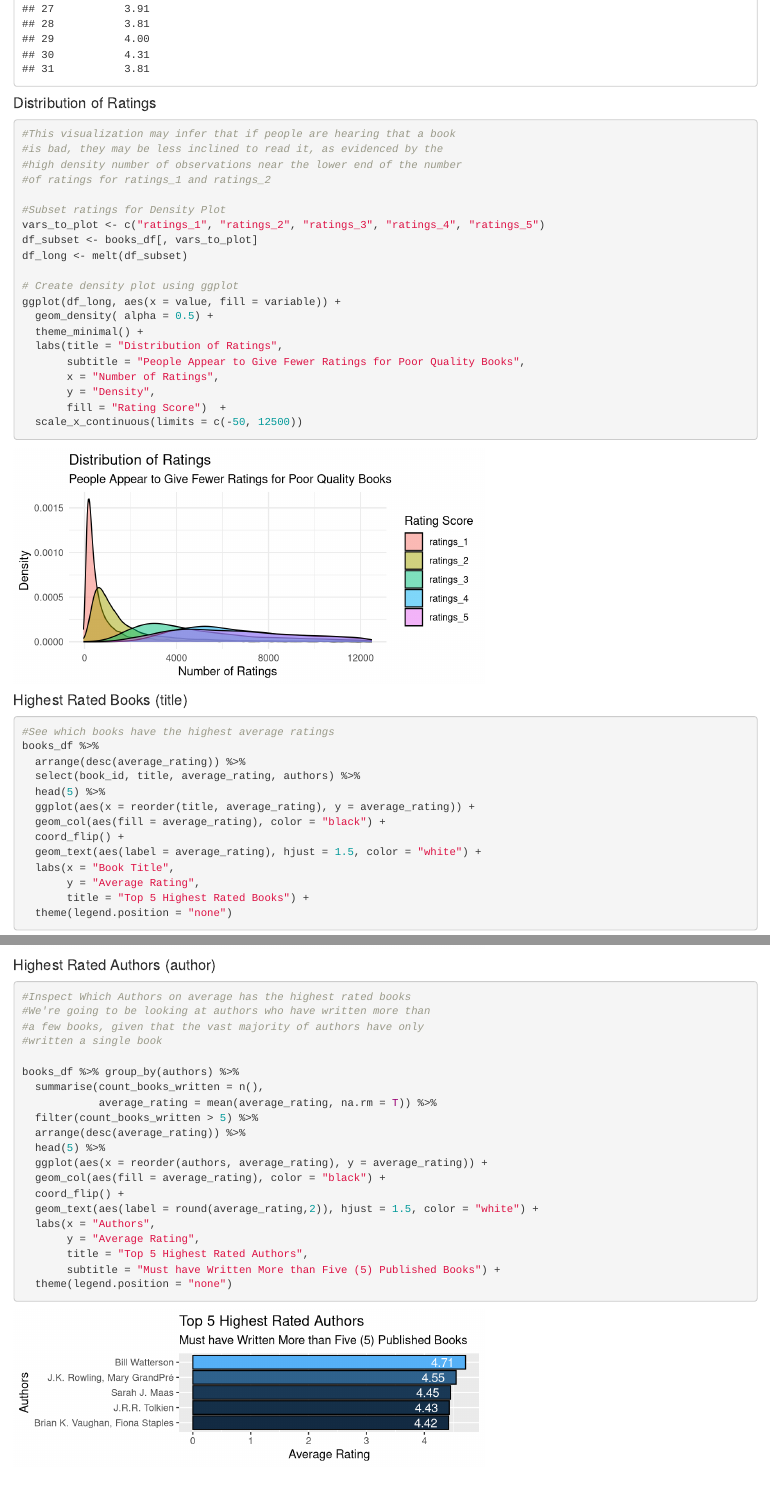
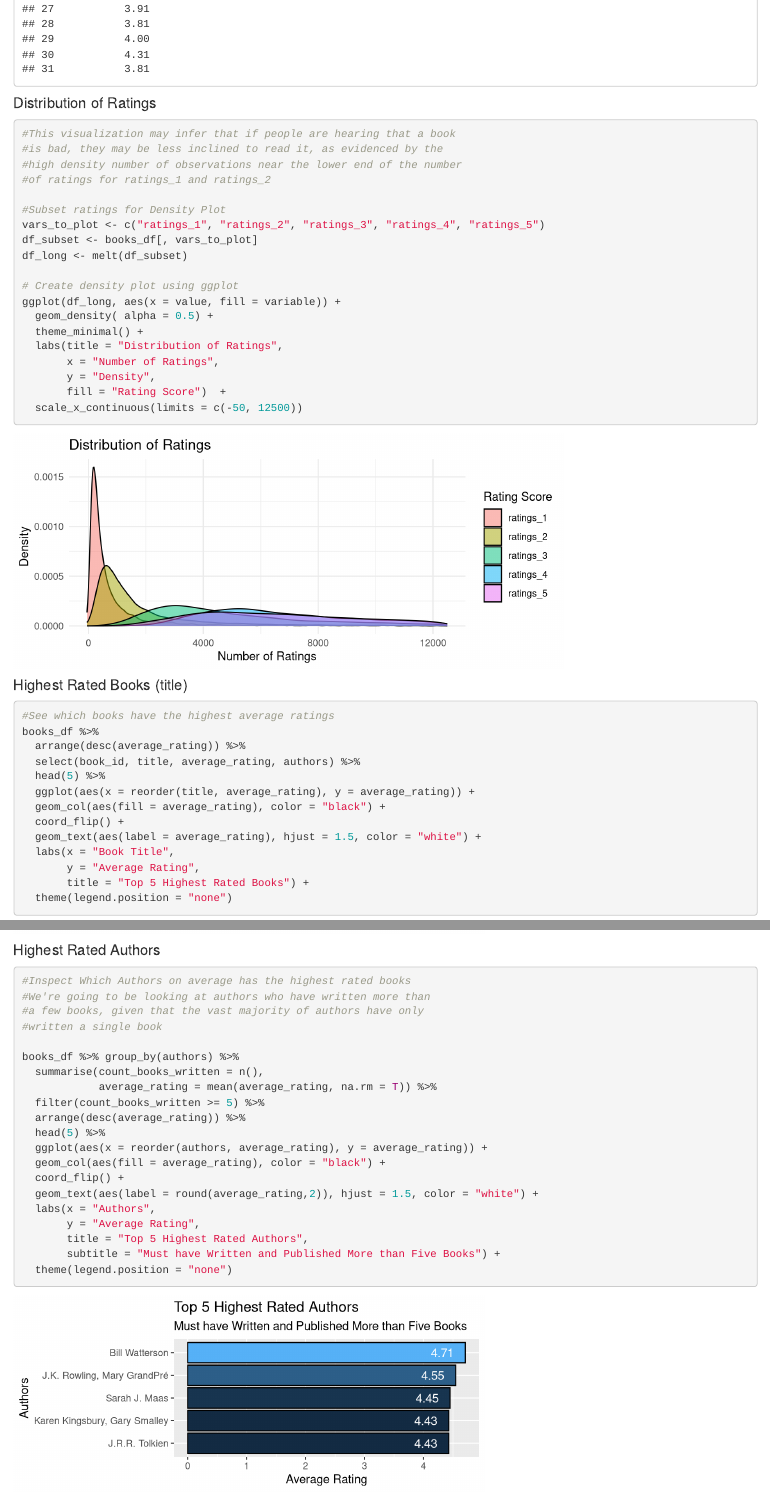
Before and after one commit to cnecciai/IBCF_UBCF_Predictive_Analytics, an R Markdown document (Recommendation_Project_3.Rmd): the page in a window 1100 px wide, from 6690 px down, and a second part further down, joined at a grey line. Rendered offline with R 4.5, knitr and Pandoc, with nearby package versions; some code elsewhere in the file could not run offline.

Commit message:
Progress on Report

````diff
--- a/Recommendation_Project_3.Rmd
+++ b/Recommendation_Project_3.Rmd
@@ -137,7 +137,7 @@ books_df[books_df$original_publication_year < 0 & !is.na(books_df$original_publi
 
 #### Distribution of Ratings
 
-```{r message=FALSE, warning=FALSE}
+```{r fig.height=3, fig.width=7, message=FALSE, warning=FALSE}
 #This visualization may infer that if people are hearing that a book
 #is bad, they may be less inclined to read it, as evidenced by the
 #high density number of observations near the lower end of the number
@@ -153,7 +153,6 @@ ggplot(df_long, aes(x = value, fill = variable)) +
   geom_density( alpha = 0.5) +
   theme_minimal() +
   labs(title = "Distribution of Ratings",
-       subtitle = "People Appear to Give Fewer Ratings for Poor Quality Books",
        x = "Number of Ratings",
        y = "Density",
        fill = "Rating Score")  +
@@ -179,9 +178,9 @@ books_df %>%
 ```
 
 
-#### Highest Rated Authors (author)
+#### Highest Rated Authors
 
-```{r fig.height=2}
+```{r fig.height=2.5}
 #Inspect Which Authors on average has the highest rated books
 #We're going to be looking at authors who have written more than
 #a few books, given that the vast majority of authors have only
@@ -190,7 +189,7 @@ books_df %>%
 books_df %>% group_by(authors) %>%
   summarise(count_books_written = n(),
             average_rating = mean(average_rating, na.rm = T)) %>%
-  filter(count_books_written > 5) %>%
+  filter(count_books_written >= 5) %>%
   arrange(desc(average_rating)) %>%
   head(5) %>%
   ggplot(aes(x = reorder(authors, average_rating), y = average_rating)) +
@@ -200,7 +199,7 @@ books_df %>% group_by(authors) %>%
   labs(x = "Authors",
        y = "Average Rating",
        title = "Top 5 Highest Rated Authors",
-       subtitle = "Must have Written More than Five (5) Published Books") +
+       subtitle = "Must have Written and Published More than Five Books") +
   theme(legend.position = "none")
 ```
 
````
Also changed, not shown: Recommendation_Project_3.Rmd (4 more changed lines), 2 other files.
